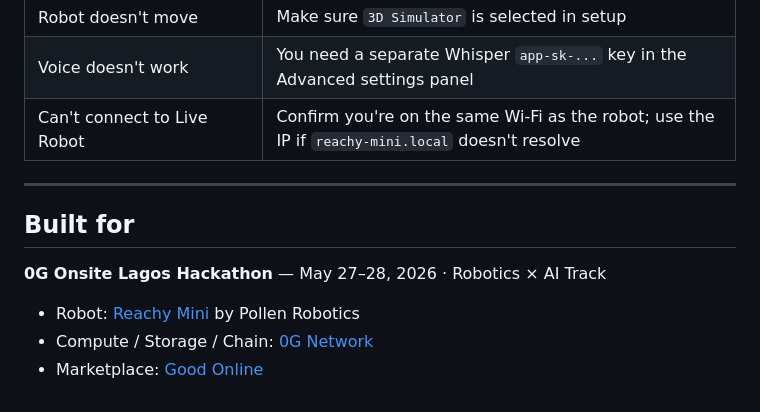
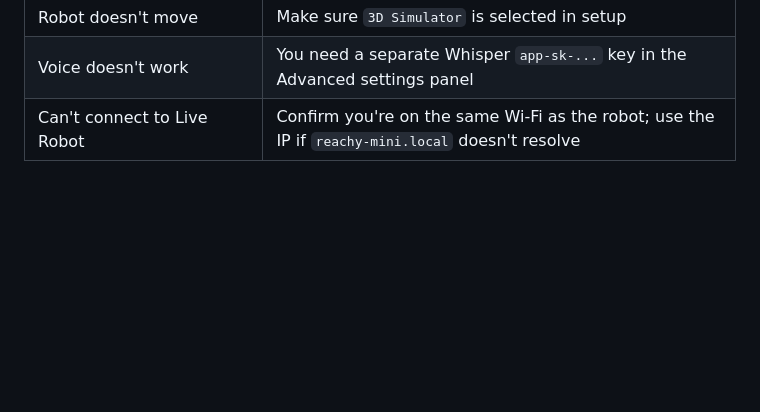
Before and after one commit to harystyleseze/oga-mi, a Markdown page: README.md, the part around the change. Drawn GitHub-style; blank space fills up the shorter version.

Commit message:
docs: update README file

```diff
--- a/README.md
+++ b/README.md
@@ -198,13 +198,3 @@ No build step. No npm. No bundler. All dependencies loaded via CDN.
 | Robot doesn't move | Make sure `3D Simulator` is selected in setup |
 | Voice doesn't work | You need a separate Whisper `app-sk-...` key in the Advanced settings panel |
 | Can't connect to Live Robot | Confirm you're on the same Wi-Fi as the robot; use the IP if `reachy-mini.local` doesn't resolve |
-
----
-
-## Built for
-
-**0G Onsite Lagos Hackathon** — May 27–28, 2026 · Robotics × AI Track
-
-- Robot: [Reachy Mini](https://github.com/pollen-robotics/reachy_mini) by Pollen Robotics
-- Compute / Storage / Chain: [0G Network](https://0g.ai)
-- Marketplace: [Good Online](https://good.online)
```
